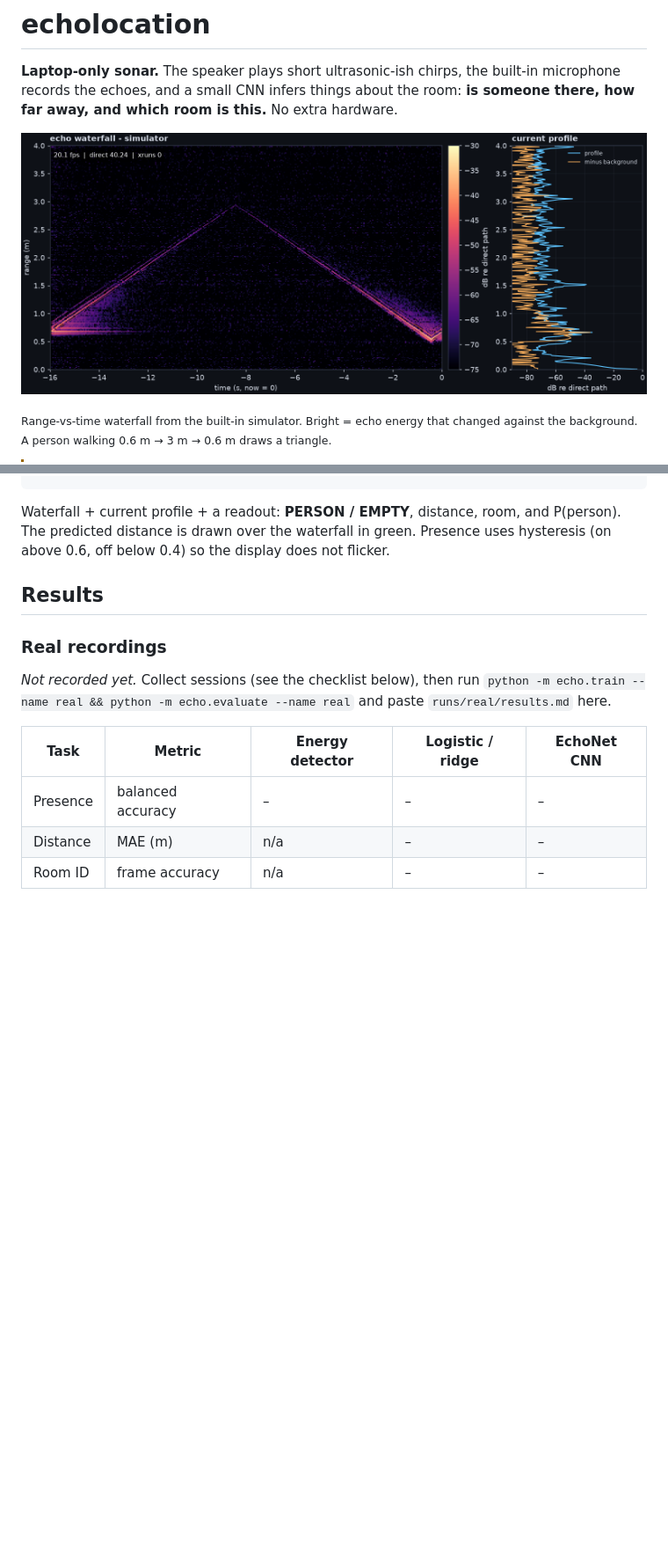
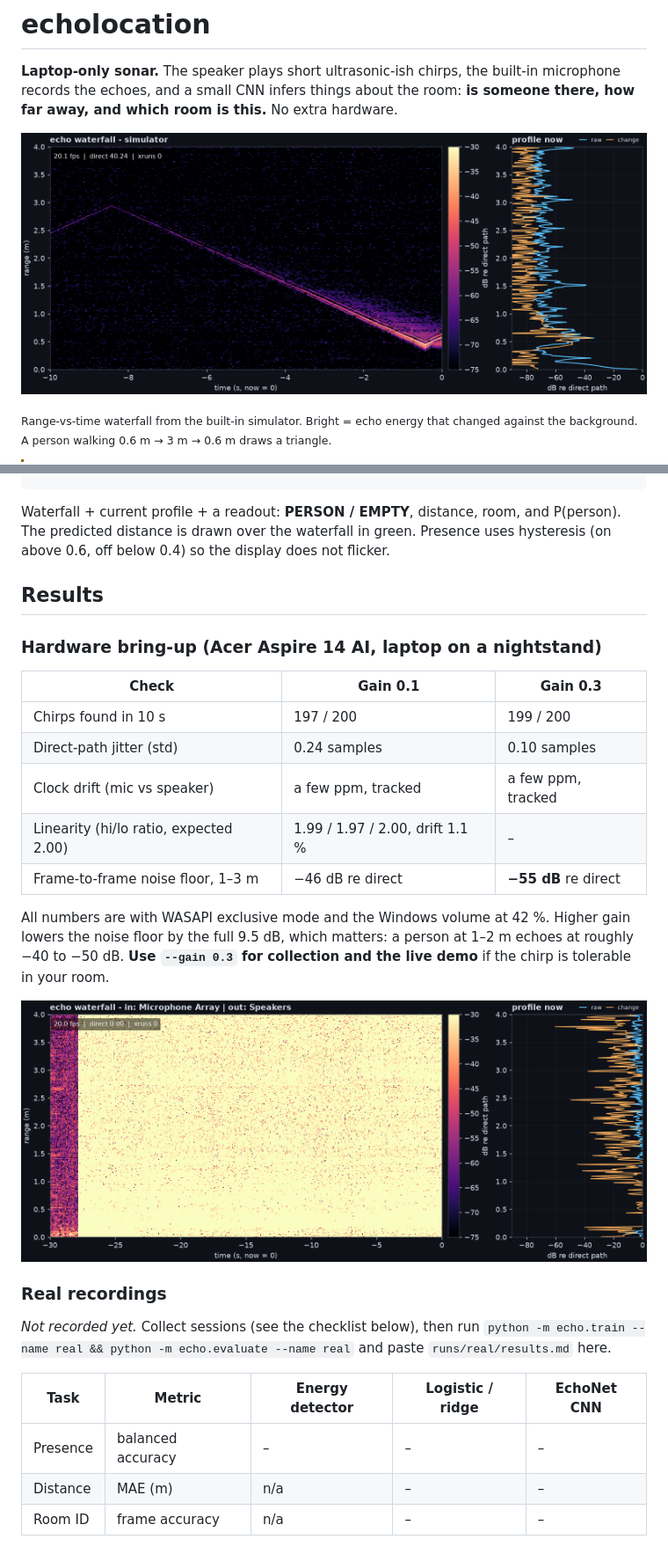
Before and after one commit to andrey-rublev/echolocation, a Markdown page: README.md, 2 parts joined by grey strips. Shown at 88% size. Drawn GitHub-style; pictures changed too: docs/waterfall_real_room.png (added), docs/waterfall_sim.png; blank space fills up the shorter version.

```diff
--- a/README.md
+++ b/README.md
@@ -209,6 +224,22 @@ hysteresis (on above 0.6, off below 0.4) so the display does not flicker.
 
 ## Results
 
+### Hardware bring-up (Acer Aspire 14 AI, laptop on a nightstand)
+
+| Check | Gain 0.1 | Gain 0.3 |
+|---|---|---|
+| Chirps found in 10 s | 197 / 200 | 199 / 200 |
+| Direct-path jitter (std) | 0.24 samples | 0.10 samples |
+| Clock drift (mic vs speaker) | a few ppm, tracked | a few ppm, tracked |
+| Linearity (hi/lo ratio, expected 2.00) | 1.99 / 1.97 / 2.00, drift 1.1 % | – |
+| Frame-to-frame noise floor, 1–3 m | −46 dB re direct | **−55 dB** re direct |
+
+All numbers are with WASAPI exclusive mode and the Windows volume at 42 %. Higher gain lowers the
+noise floor by the full 9.5 dB, which matters: a person at 1–2 m echoes at roughly −40 to −50 dB.
+**Use `--gain 0.3` for collection and the live demo** if the chirp is tolerable in your room.
+
+![Real room, 30 s, nobody moving: background-subtracted waterfall at gain 0.3](docs/waterfall_real_room.png)
+
 ### Real recordings
 
 *Not recorded yet.* Collect sessions (see the checklist below), then run
```
Also changed, not shown: other parts of README.md (+27 -11 lines), docs/live_infer_sim.png, docs/waterfall_sim_handwave.png, 10 other files.
